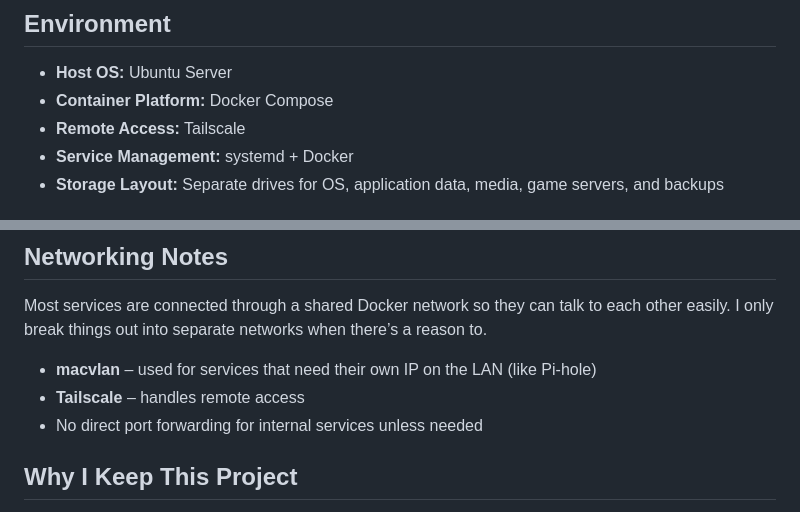
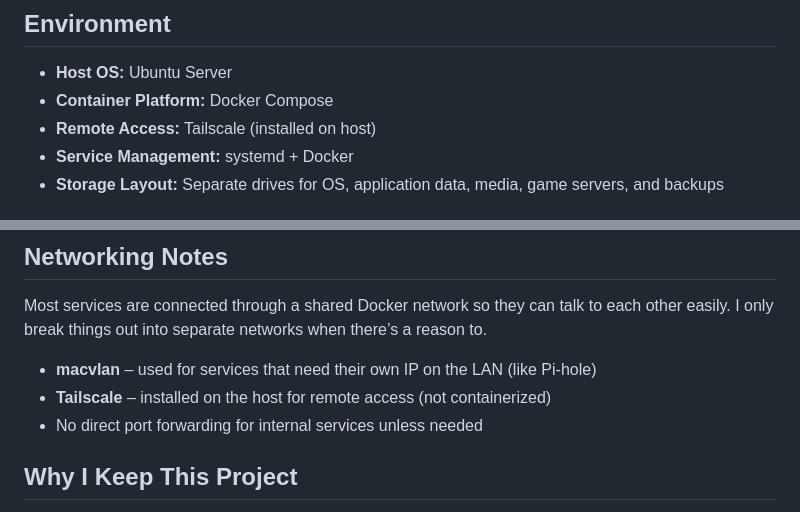
Before and after one commit to dabarrios/homelab, a Markdown page: README.md, 2 parts joined by grey strips. GitHub-like rendering.

```diff
--- a/README.md
+++ b/README.md
@@ -8,7 +8,7 @@ I originally set this up just to run Jellyfin, but it kept growing as I added mo
 
 - **Host OS:** Ubuntu Server
 - **Container Platform:** Docker Compose
-- **Remote Access:** Tailscale
+- **Remote Access:** Tailscale (installed on host)
 - **Service Management:** systemd + Docker
 - **Storage Layout:** Separate drives for OS, application data, media, game servers, and backups
 
@@ -90,7 +90,7 @@ Just a basic database I keep around for testing:
 Most services are connected through a shared Docker network so they can talk to each other easily. I only break things out into separate networks when there’s a reason to.
 
 - **macvlan** – used for services that need their own IP on the LAN (like Pi-hole)
-- **Tailscale** – handles remote access
+- **Tailscale** – installed on the host for remote access (not containerized)
 - No direct port forwarding for internal services unless needed
 
 ## Why I Keep This Project
```
